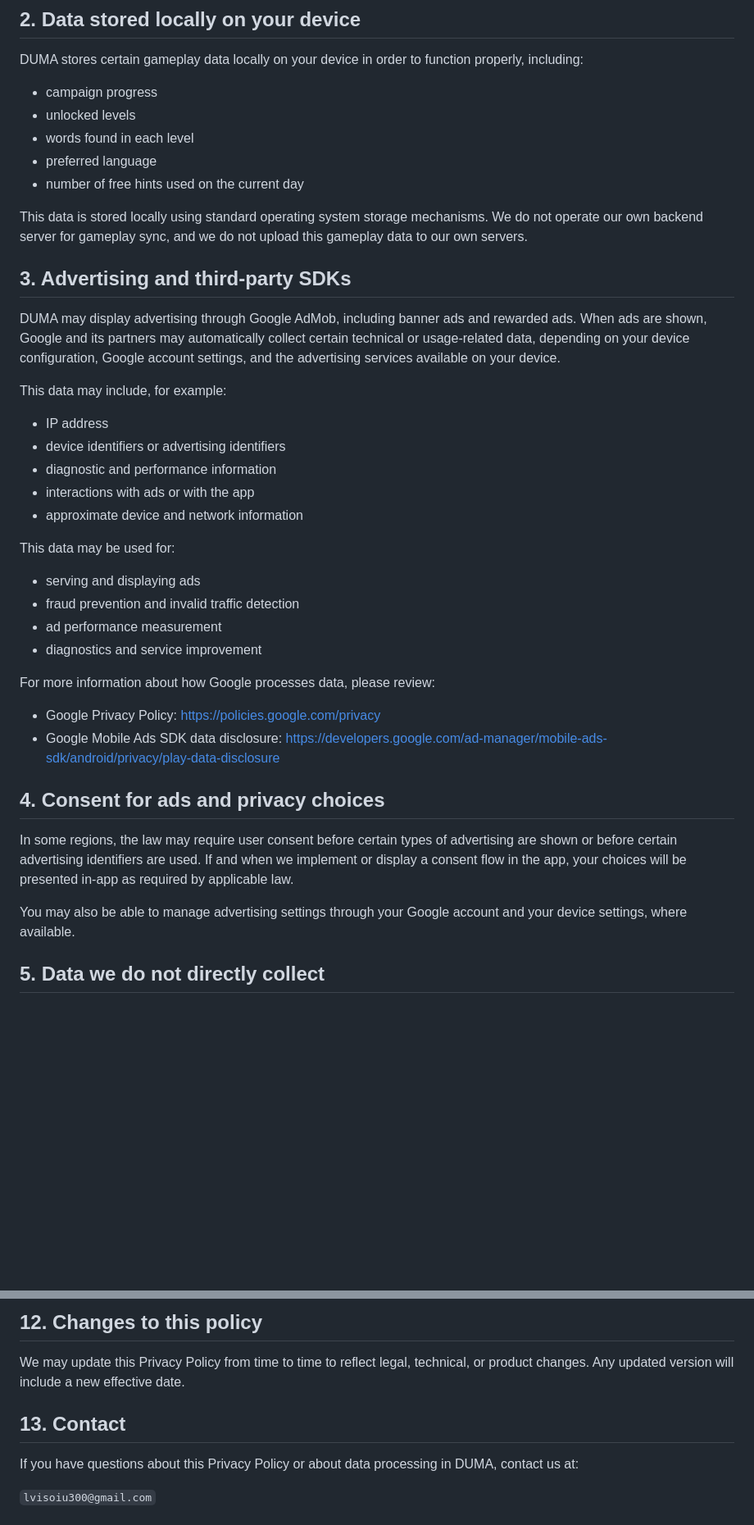
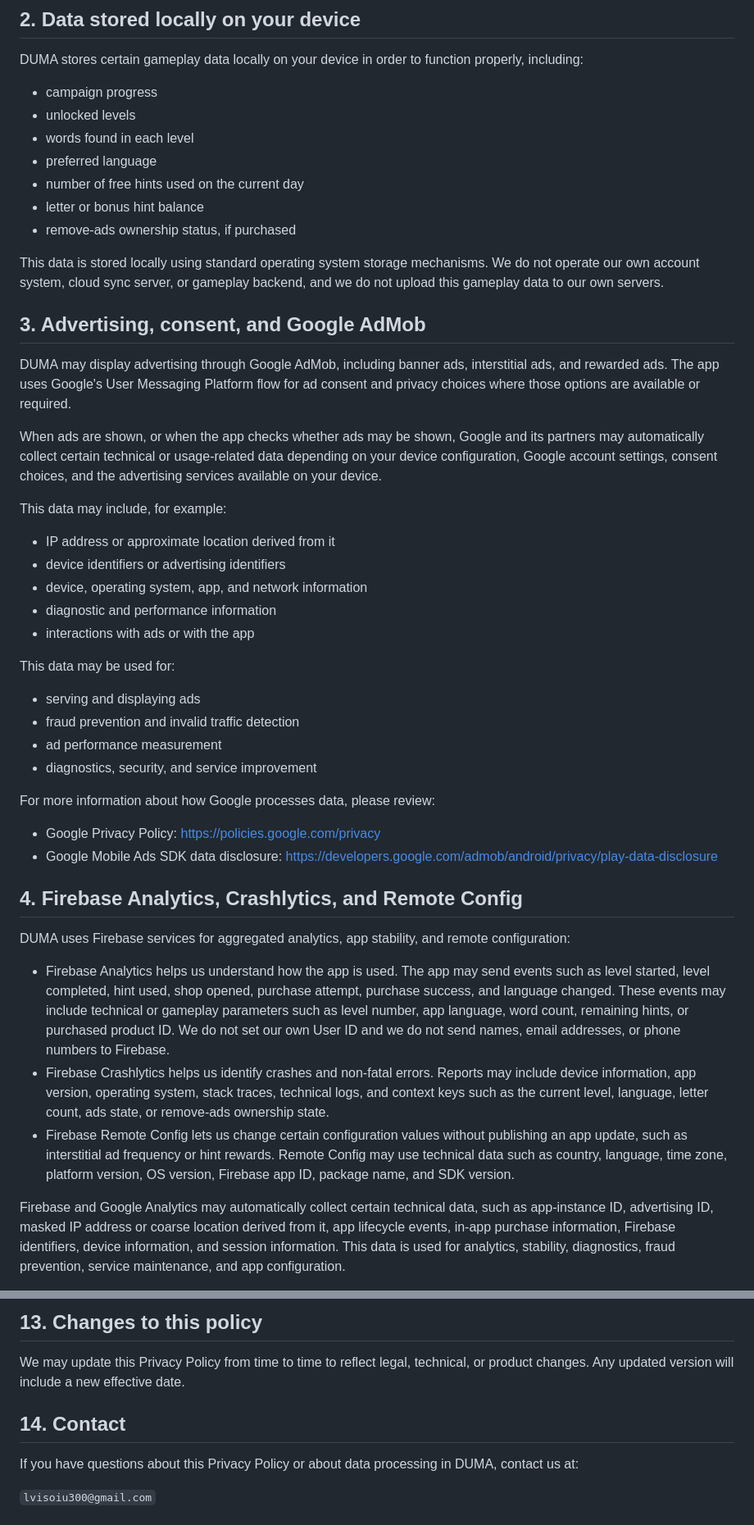
Before and after one commit to Leonard401/Duma-Word-Lab, a Markdown page: docs/privacy-policy.en.md, 2 parts joined by grey strips. Shown at 82% size. Rendered like a GitHub page; blank space fills up the shorter version.

```diff
--- a/docs/privacy-policy.en.md
+++ b/docs/privacy-policy.en.md
@@ -19,38 +19,44 @@ DUMA stores certain gameplay data locally on your device in order to function pr
 - words found in each level
 - preferred language
 - number of free hints used on the current day
+- letter or bonus hint balance
+- remove-ads ownership status, if purchased
 
-This data is stored locally using standard operating system storage mechanisms. We do not operate our own backend server for gameplay sync, and we do not upload this gameplay data to our own servers.
+This data is stored locally using standard operating system storage mechanisms. We do not operate our own account system, cloud sync server, or gameplay backend, and we do not upload this gameplay data to our own servers.
 
-## 3. Advertising and third-party SDKs
+## 3. Advertising, consent, and Google AdMob
 
-DUMA may display advertising through Google AdMob, including banner ads and rewarded ads. When ads are shown, Google and its partners may automatically collect certain technical or usage-related data, depending on your device configuration, Google account settings, and the advertising services available on your device.
+DUMA may display advertising through Google AdMob, including banner ads, interstitial ads, and rewarded ads. The app uses Google's User Messaging Platform flow for ad consent and privacy choices where those options are available or required.
+
+When ads are shown, or when the app checks whether ads may be shown, Google and its partners may automatically collect certain technical or usage-related data depending on your device configuration, Google account settings, consent choices, and the advertising services available on your device.
 
 This data may include, for example:
 
-- IP address
+- IP address or approximate location derived from it
 - device identifiers or advertising identifiers
+- device, operating system, app, and network information
 - diagnostic and performance information
 - interactions with ads or with the app
-- approximate device and network information
 
 This data may be used for:
 
 - serving and displaying ads
 - fraud prevention and invalid traffic detection
 - ad performance measurement
-- diagnostics and service improvement
+- diagnostics, security, and service improvement
 
 For more information about how Google processes data, please review:
 
 - Google Privacy Policy: https://policies.google.com/privacy
-- Google Mobile Ads SDK data disclosure: https://developers.google.com/ad-manager/mobile-ads-sdk/android/privacy/play-data-disclosure
+- Google Mobile Ads SDK data disclosure: https://developers.google.com/admob/android/privacy/play-data-disclosure
 
-## 4. Consent for ads and privacy choices
+## 4. Firebase Analytics, Crashlytics, and Remote Config
 
-In some regions, the law may require user consent before certain types of advertising are shown or before certain advertising identifiers are used. If and when we implement or display a consent flow in the app, your choices will be presented in-app as required by applicable law.
+DUMA uses Firebase services for aggregated analytics, app stability, and remote configuration:
 
-You may also be able to manage advertising settings through your Google account and your device settings, where available.
+- Firebase Analytics helps us understand how the app is used. The app may send events such as level started, level completed, hint used, shop opened, purchase attempt, purchase success, and language changed. These events may include technical or gameplay parameters such as level number, app language, word count, remaining hints, or purchased product ID. We do not set our own User ID and we do not send names, email addresses, or phone numbers to Firebase.
+- Firebase Crashlytics helps us identify crashes and non-fatal errors. Reports may include device information, app version, operating system, stack traces, technical logs, and context keys such as the current level, language, letter count, ads state, or remove-ads ownership state.
+- Firebase Remote Config lets us change certain configuration values without publishing an app update, such as interstitial ad frequency or hint rewards. Remote Config may use technical data such as country, language, time zone, platform version, OS version, Firebase app ID, package name, and SDK version.
 
-## 5. Data we do not directly collect
+Firebase and Google Analytics may automatically collect certain technical data, such as app-instance ID, advertising ID, masked IP address or coarse location derived from it, app lifecycle events, in-app purchase information, Firebase identifiers, device information, and session information. This data is used for analytics, stability, diagnostics, fraud prevention, service maintenance, and app configuration.
 
@@ -103,9 +121,9 @@ If advertising or other third-party services are used, data may be processed on
 
-## 12. Changes to this policy
+## 13. Changes to this policy
 
 We may update this Privacy Policy from time to time to reflect legal, technical, or product changes. Any updated version will include a new effective date.
 
-## 13. Contact
+## 14. Contact
 
 If you have questions about this Privacy Policy or about data processing in DUMA, contact us at:
 
```
Also changed, not shown: other parts of docs/privacy-policy.en.md (+25 -13 lines).
